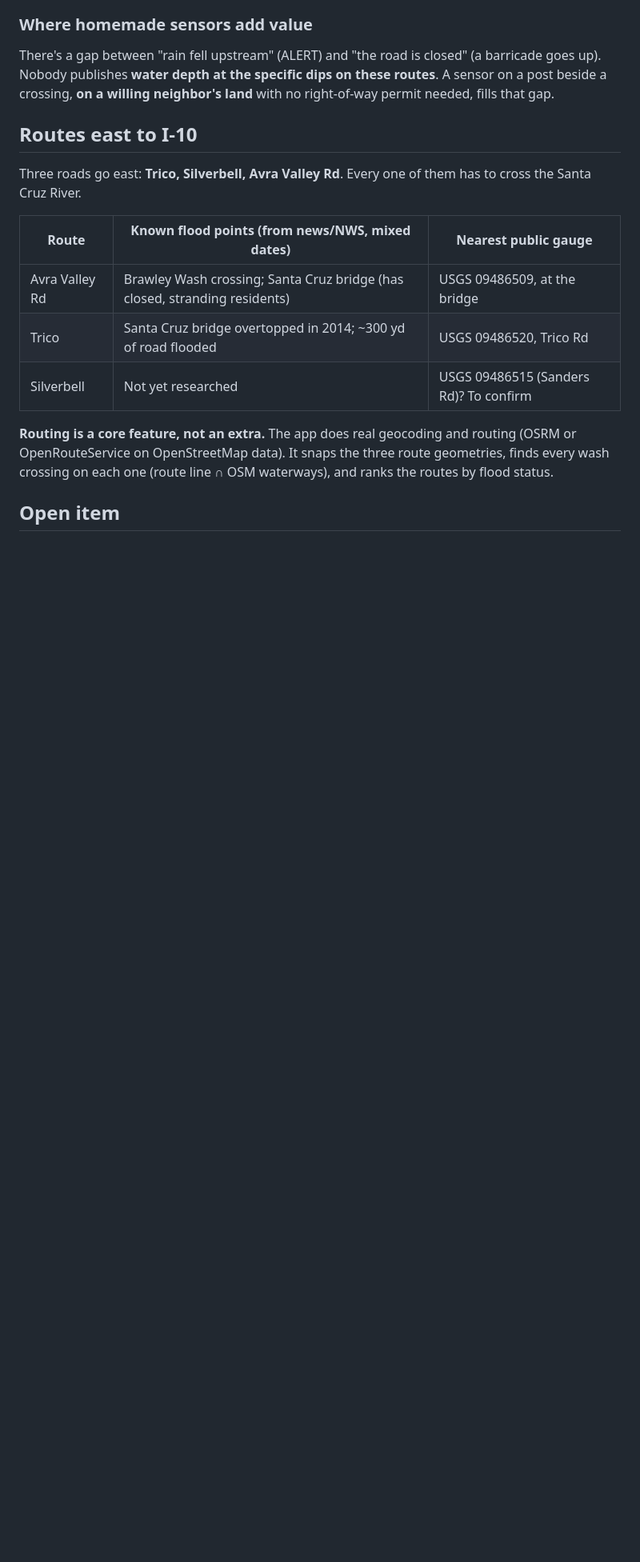
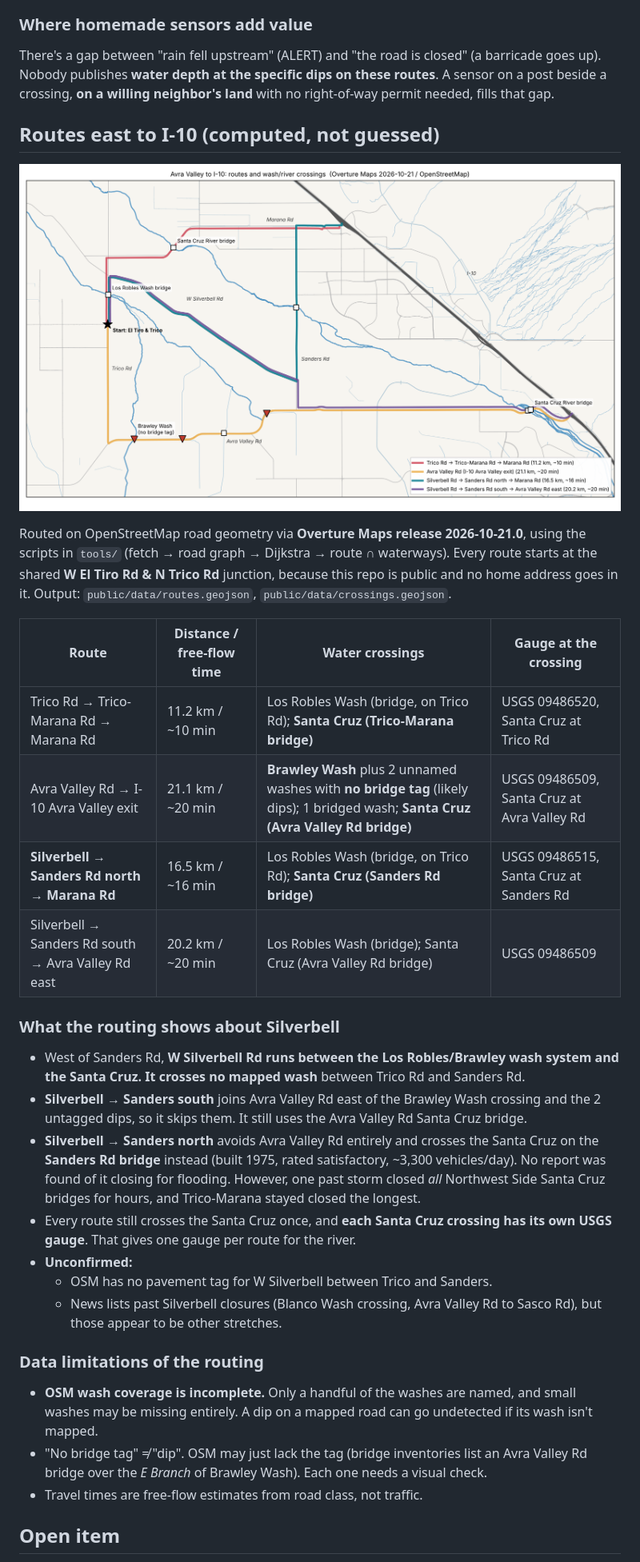
Before and after one commit to Godfather38/FLOODplain, a Markdown page: docs/SCOPE.md, the part around one of its changes. Shown at 80% size. Rendered like a GitHub page; pictures changed too: docs/routes.png (added); blank space fills up the shorter version.

```diff
--- a/docs/SCOPE.md
+++ b/docs/SCOPE.md
@@ -75,15 +75,30 @@ Avra Valley has a Marana mailing address, but it is mostly **unincorporated Pima
 ### Where homemade sensors add value
 There's a gap between "rain fell upstream" (ALERT) and "the road is closed" (a barricade goes up). Nobody publishes **water depth at the specific dips on these routes**. A sensor on a post beside a crossing, **on a willing neighbor's land** with no right-of-way permit needed, fills that gap.
 
-## Routes east to I-10
-Three roads go east: **Trico, Silverbell, Avra Valley Rd**. Every one of them has to cross the Santa Cruz River.
+## Routes east to I-10 (computed, not guessed)
+![routes](routes.png)
 
-| Route | Known flood points (from news/NWS, mixed dates) | Nearest public gauge |
-|---|---|---|
-| Avra Valley Rd | Brawley Wash crossing; Santa Cruz bridge (has closed, stranding residents) | USGS 09486509, at the bridge |
-| Trico | Santa Cruz bridge overtopped in 2014; ~300 yd of road flooded | USGS 09486520, Trico Rd |
-| Silverbell | Not yet researched | USGS 09486515 (Sanders Rd)? To confirm |
+Routed on OpenStreetMap road geometry via **Overture Maps release 2026-10-21.0**, using the scripts in `tools/` (fetch → road graph → Dijkstra → route ∩ waterways). Every route starts at the shared **W El Tiro Rd & N Trico Rd** junction, because this repo is public and no home address goes in it. Output: `public/data/routes.geojson`, `public/data/crossings.geojson`.
 
-**Routing is a core feature, not an extra.** The app does real geocoding and routing (OSRM or OpenRouteService on OpenStreetMap data). It snaps the three route geometries, finds every wash crossing on each one (route line ∩ OSM waterways), and ranks the routes by flood status.
+| Route | Distance / free-flow time | Water crossings | Gauge at the crossing |
+|---|---|---|---|
+| Trico Rd → Trico-Marana Rd → Marana Rd | 11.2 km / ~10 min | Los Robles Wash (bridge, on Trico Rd); **Santa Cruz (Trico-Marana bridge)** | USGS 09486520, Santa Cruz at Trico Rd |
+| Avra Valley Rd → I-10 Avra Valley exit | 21.1 km / ~20 min | **Brawley Wash** plus 2 unnamed washes with **no bridge tag** (likely dips); 1 bridged wash; **Santa Cruz (Avra Valley Rd bridge)** | USGS 09486509, Santa Cruz at Avra Valley Rd |
+| **Silverbell → Sanders Rd north → Marana Rd** | 16.5 km / ~16 min | Los Robles Wash (bridge, on Trico Rd); **Santa Cruz (Sanders Rd bridge)** | USGS 09486515, Santa Cruz at Sanders Rd |
+| Silverbell → Sanders Rd south → Avra Valley Rd east | 20.2 km / ~20 min | Los Robles Wash (bridge); Santa Cruz (Avra Valley Rd bridge) | USGS 09486509 |
+
+### What the routing shows about Silverbell
+- West of Sanders Rd, **W Silverbell Rd runs between the Los Robles/Brawley wash system and the Santa Cruz. It crosses no mapped wash** between Trico Rd and Sanders Rd.
+- **Silverbell → Sanders south** joins Avra Valley Rd east of the Brawley Wash crossing and the 2 untagged dips, so it skips them. It still uses the Avra Valley Rd Santa Cruz bridge.
+- **Silverbell → Sanders north** avoids Avra Valley Rd entirely and crosses the Santa Cruz on the **Sanders Rd bridge** instead (built 1975, rated satisfactory, ~3,300 vehicles/day). No report was found of it closing for flooding. However, one past storm closed *all* Northwest Side Santa Cruz bridges for hours, and Trico-Marana stayed closed the longest.
+- Every route still crosses the Santa Cruz once, and **each Santa Cruz crossing has its own USGS gauge**. That gives one gauge per route for the river.
+- **Unconfirmed:**
+  - OSM has no pavement tag for W Silverbell between Trico and Sanders.
+  - News lists past Silverbell closures (Blanco Wash crossing, Avra Valley Rd to Sasco Rd), but those appear to be other stretches.
+
+### Data limitations of the routing
+- **OSM wash coverage is incomplete.** Only a handful of the washes are named, and small washes may be missing entirely. A dip on a mapped road can go undetected if its wash isn't mapped.
+- "No bridge tag" ≠ "dip". OSM may just lack the tag (bridge inventories list an Avra Valley Rd bridge over the *E Branch* of Brawley Wash). Each one needs a visual check.
+- Travel times are free-flow estimates from road class, not traffic.
 
 ## Open item
```
Also changed, not shown: other parts of docs/SCOPE.md (+1 -1 lines), 6 other files.
